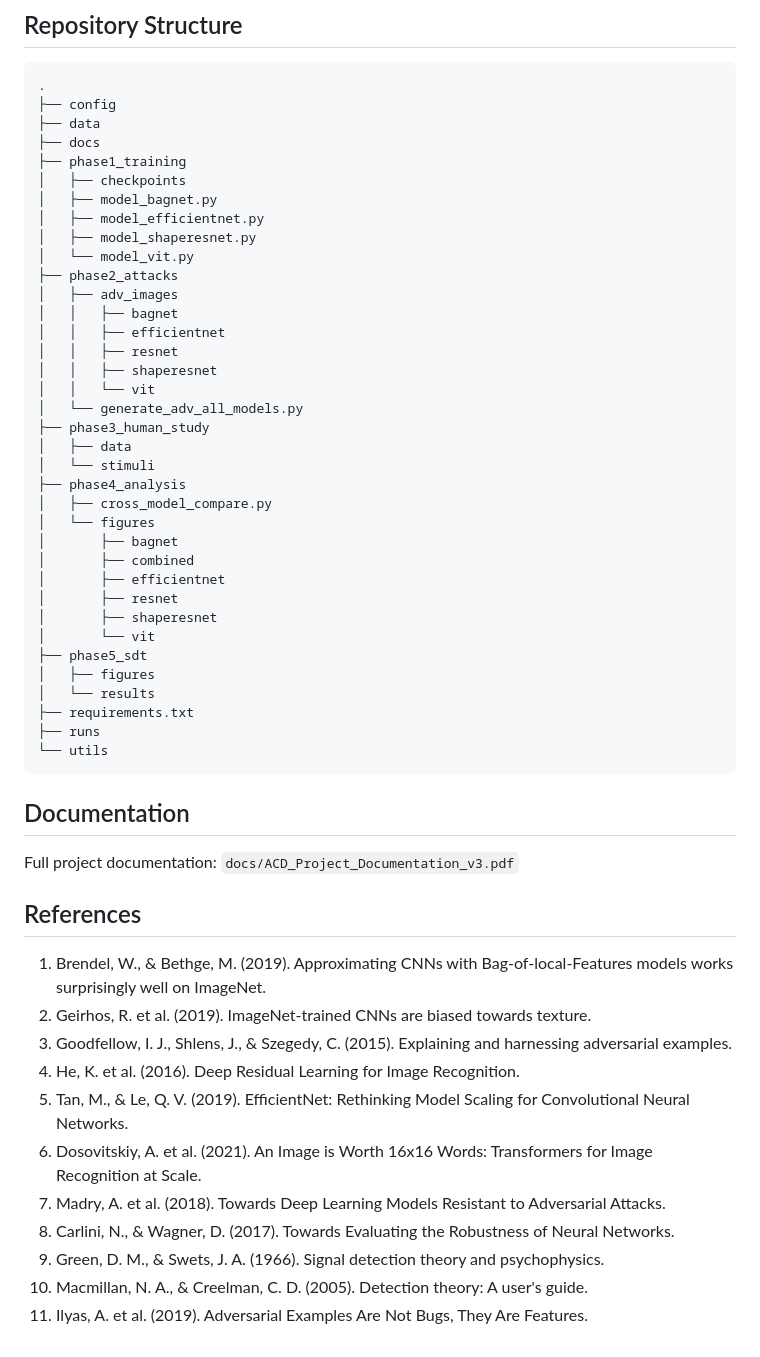
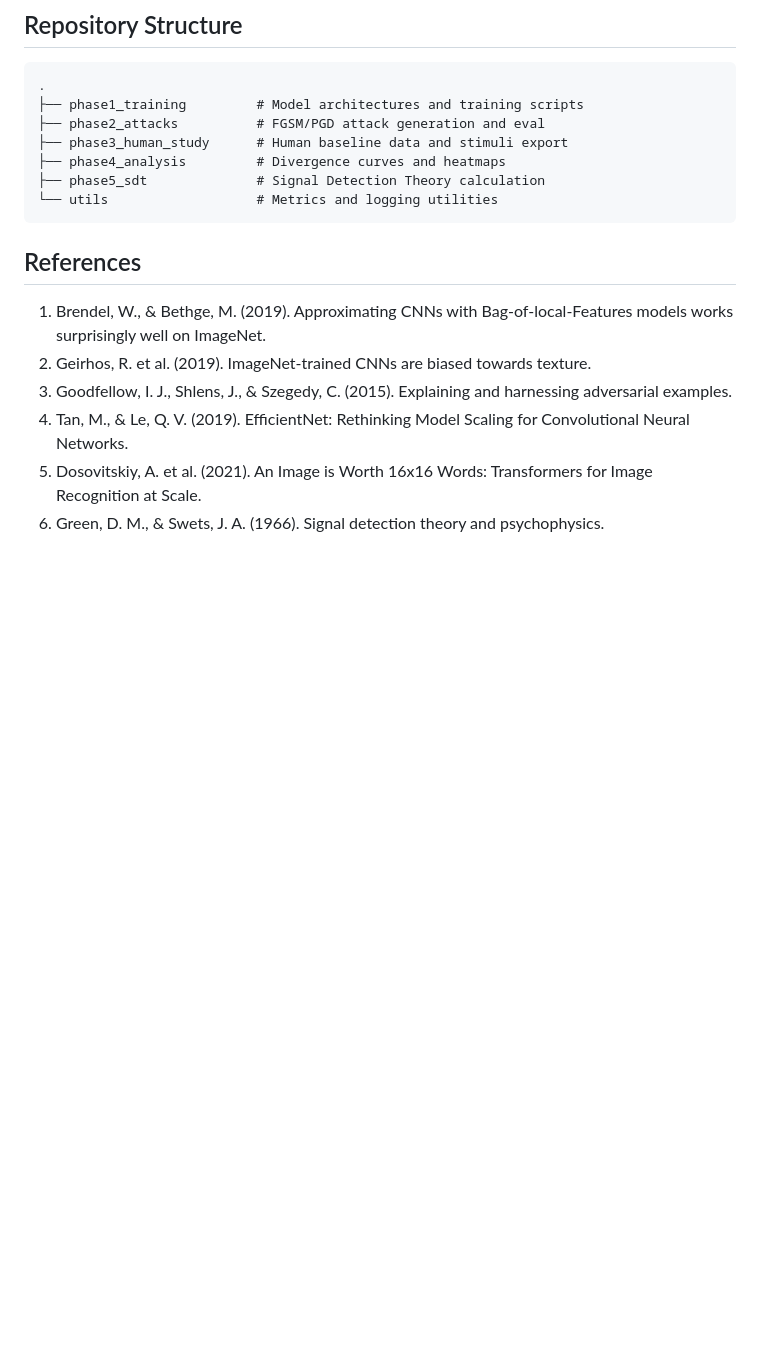
Before and after one commit to FerrariKazu/Adversarial-Cognitive-Model, a Markdown page: README.md, the part around one of its changes. Drawn GitHub-style; blank space fills up the shorter version.

````diff
--- a/README.md
+++ b/README.md
@@ -46,55 +68,18 @@ pip install -r requirements.txt
 ## Repository Structure
 ```text
 .
-├── config
-├── data
-├── docs
-├── phase1_training
-│   ├── checkpoints
-│   ├── model_bagnet.py
-│   ├── model_efficientnet.py
-│   ├── model_shaperesnet.py
-│   └── model_vit.py
-├── phase2_attacks
-│   ├── adv_images
-│   │   ├── bagnet
-│   │   ├── efficientnet
-│   │   ├── resnet
-│   │   ├── shaperesnet
-│   │   └── vit
-│   └── generate_adv_all_models.py
-├── phase3_human_study
-│   ├── data
-│   └── stimuli
-├── phase4_analysis
-│   ├── cross_model_compare.py
-│   └── figures
-│       ├── bagnet
-│       ├── combined
-│       ├── efficientnet
-│       ├── resnet
-│       ├── shaperesnet
-│       └── vit
-├── phase5_sdt
-│   ├── figures
-│   └── results
-├── requirements.txt
-├── runs
-└── utils
+├── phase1_training         # Model architectures and training scripts
+├── phase2_attacks          # FGSM/PGD attack generation and eval
+├── phase3_human_study      # Human baseline data and stimuli export
+├── phase4_analysis         # Divergence curves and heatmaps
+├── phase5_sdt              # Signal Detection Theory calculation
+└── utils                   # Metrics and logging utilities
 ```
-
-## Documentation
-Full project documentation: `docs/ACD_Project_Documentation_v3.pdf`
 
 ## References
 1. Brendel, W., & Bethge, M. (2019). Approximating CNNs with Bag-of-local-Features models works surprisingly well on ImageNet.
 2. Geirhos, R. et al. (2019). ImageNet-trained CNNs are biased towards texture.
 3. Goodfellow, I. J., Shlens, J., & Szegedy, C. (2015). Explaining and harnessing adversarial examples.
-4. He, K. et al. (2016). Deep Residual Learning for Image Recognition.
-5. Tan, M., & Le, Q. V. (2019). EfficientNet: Rethinking Model Scaling for Convolutional Neural Networks.
-6. Dosovitskiy, A. et al. (2021). An Image is Worth 16x16 Words: Transformers for Image Recognition at Scale.
-7. Madry, A. et al. (2018). Towards Deep Learning Models Resistant to Adversarial Attacks.
-8. Carlini, N., & Wagner, D. (2017). Towards Evaluating the Robustness of Neural Networks.
-9. Green, D. M., & Swets, J. A. (1966). Signal detection theory and psychophysics.
-10. Macmillan, N. A., & Creelman, C. D. (2005). Detection theory: A user's guide.
-11. Ilyas, A. et al. (2019). Adversarial Examples Are Not Bugs, They Are Features.
+4. Tan, M., & Le, Q. V. (2019). EfficientNet: Rethinking Model Scaling for Convolutional Neural Networks.
+5. Dosovitskiy, A. et al. (2021). An Image is Worth 16x16 Words: Transformers for Image Recognition at Scale.
+6. Green, D. M., & Swets, J. A. (1966). Signal detection theory and psychophysics.
````
Also changed, not shown: other parts of README.md (+35 -13 lines).
